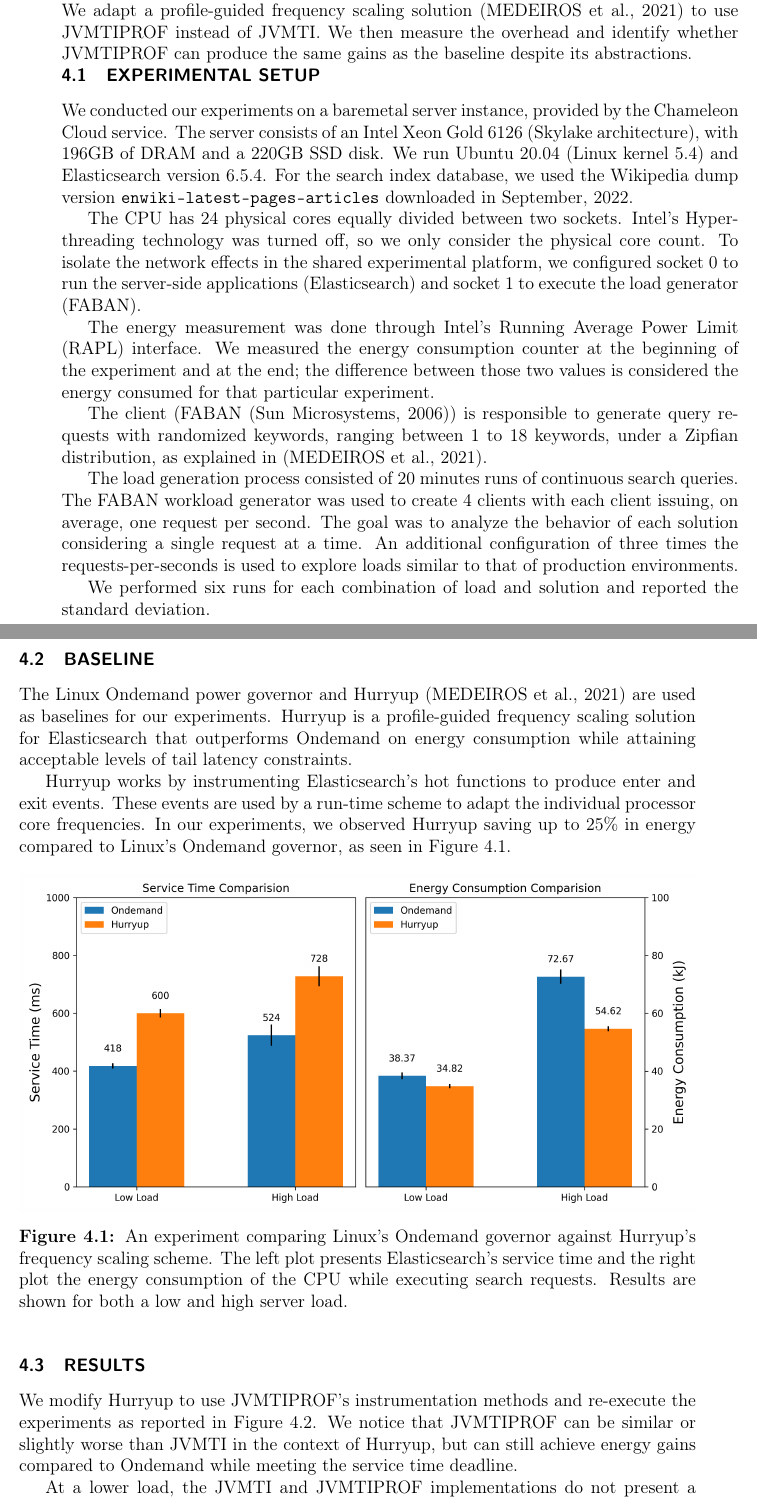
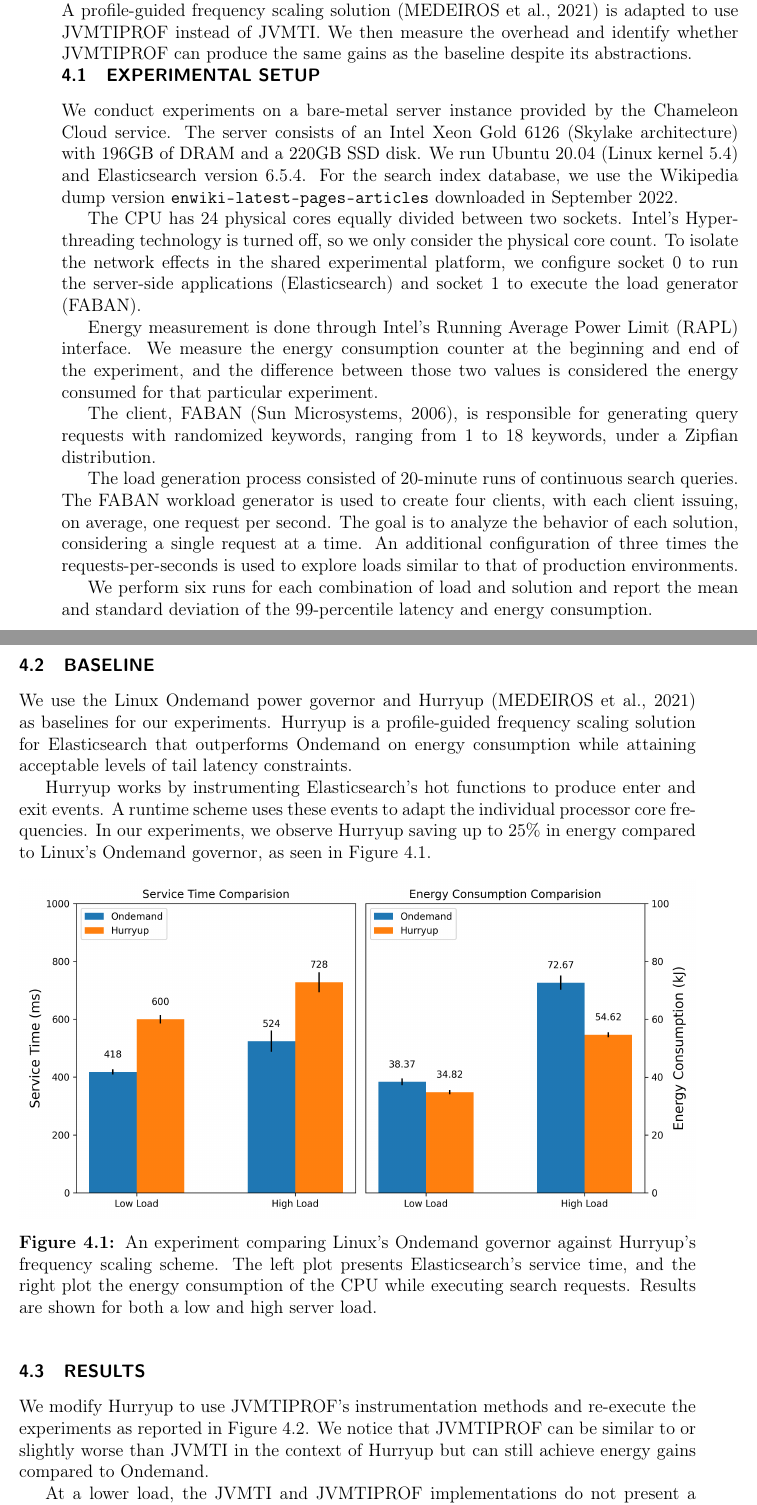
Before and after one commit to thelink2012/undergrad-thesis, a LaTeX thesis (main.tex, which reads src/evaluation.tex): two parts of pages 37 and 38 of 57, joined at a grey line, cut so that both start at the same text. Compiled offline with pdfLaTeX.

Commit message:
review evaluation

```diff
--- a/src/evaluation.tex
+++ b/src/evaluation.tex
@@ -1,47 +1,38 @@
 \xchapter{Evaluation}{}
 \label{cap:evaluation}
 
-In this chapter we evaluate JVMTIPROF by using it to instrument Elasticsearch. We adapt a profile-guided frequency scaling solution~\cite{hurryupccgrid} to use JVMTIPROF instead of JVMTI. We then measure the overhead and identify whether JVMTIPROF can produce the same gains as the baseline despite its abstractions.
+In this chapter, we evaluate JVMTIPROF by using it to instrument Elasticsearch. A profile-guided frequency scaling solution~\cite{hurryupccgrid} is adapted to use JVMTIPROF instead of JVMTI. We then measure the overhead and identify whether JVMTIPROF can produce the same gains as the baseline despite its abstractions.
 
 \section{Experimental Setup}
 
-We conducted our experiments on a baremetal server instance, provided by the Chameleon Cloud service. The server consists of an Intel Xeon Gold 6126 (Skylake architecture), with 196GB of DRAM and a 220GB SSD disk.  We run Ubuntu 20.04 (Linux kernel 5.4) and Elasticsearch version 6.5.4. For the search index database, we used the Wikipedia dump version \code{enwiki-latest-pages-articles} downloaded in September, 2022.
+We conduct experiments on a bare-metal server instance provided by the Chameleon Cloud service. The server consists of an Intel Xeon Gold 6126 (Skylake architecture) with 196GB of DRAM and a 220GB SSD disk. We run Ubuntu 20.04 (Linux kernel 5.4) and Elasticsearch version 6.5.4. For the search index database, we use the Wikipedia dump version \code{enwiki-latest-pages-articles} downloaded in September 2022.
 
-The CPU has 24 physical cores equally divided between two sockets. Intel’s Hyperthreading technology was turned off, so we only consider the physical core count. To isolate the network effects in the shared experimental platform, we configured socket 0 to run the server-side applications (Elasticsearch) and socket 1 to execute the load generator (FABAN).
+The CPU has 24 physical cores equally divided between two sockets. Intel's Hyperthreading technology is turned off, so we only consider the physical core count. To isolate the network effects in the shared experimental platform, we configure socket 0 to run the server-side applications (Elasticsearch) and socket 1 to execute the load generator (FABAN).
 
-The energy measurement was done through Intel’s Running Average Power Limit (RAPL) interface. We measured the energy consumption counter at the beginning of the experiment and at the end; the difference between those two values is considered the energy consumed for that particular experiment.
+Energy measurement is done through Intel's Running Average Power Limit (RAPL) interface. We measure the energy consumption counter at the beginning and end of the experiment, and the difference between those two values is considered the energy consumed for that particular experiment.
 
-The client (FABAN~\cite{faban}) is responsible to generate query requests with randomized keywords, ranging between 1 to 18 keywords, under a Zipfian distribution, as explained in~\cite{hurryupccgrid}.
+The client, FABAN~\cite{faban}, is responsible for generating query requests with randomized keywords, ranging from 1 to 18 keywords, under a Zipfian distribution.
 
-The load generation process consisted of 20 minutes runs of continuous search queries. The FABAN workload generator was used to create 4 clients with each client issuing, on average, one request per second. The goal was to analyze the behavior of each solution considering a single request at a time. An additional configuration of three times the requests-per-seconds is used to explore loads similar to that of production environments.
+The load generation process consisted of 20-minute runs of continuous search queries. The FABAN workload generator is used to create four clients, with each client issuing, on average, one request per second. The goal is to analyze the behavior of each solution, considering a single request at a time. An additional configuration of three times the requests-per-seconds is used to explore loads similar to that of production environments.
 
-We performed six runs for each combination of load and solution and reported the standard deviation.
-
-% TODO p99
+We perform six runs for each combination of load and solution and report the mean and standard deviation of the 99-percentile latency and energy consumption.
 
 \section{Baseline}
 
-The Linux Ondemand power governor and Hurryup~\cite{hurryupccgrid} are used as baselines for our experiments. Hurryup is a profile-guided frequency scaling solution for Elasticsearch that outperforms Ondemand on energy consumption while attaining acceptable levels of tail latency constraints.
+We use the Linux Ondemand power governor and Hurryup~\cite{hurryupccgrid} as baselines for our experiments. Hurryup is a profile-guided frequency scaling solution for Elasticsearch that outperforms Ondemand on energy consumption while attaining acceptable levels of tail latency constraints.
 
-Hurryup works by instrumenting Elasticsearch's hot functions to produce enter and exit events. These events are used by a run-time scheme to adapt the individual processor core frequencies. In our experiments, we observed Hurryup saving up to 25\% in energy compared to Linux's Ondemand governor, as seen in Figure~\ref{fig:ondem_vs_hup}.
+Hurryup works by instrumenting Elasticsearch's hot functions to produce enter and exit events. A runtime scheme uses these events to adapt the individual processor core frequencies. In our experiments, we observe Hurryup saving up to 25\% in energy compared to Linux's Ondemand governor, as seen in Figure~\ref{fig:ondem_vs_hup}.
 
 \begin{figure}[hb]
 \centering
 \includegraphics[width=1.0\textwidth]{src/figure/ondem_vs_hup.png}
-\caption{An experiment comparing Linux's Ondemand governor against Hurryup's frequency scaling scheme. The left plot presents Elasticsearch's service time and the right plot the energy consumption of the CPU while executing search requests. Results are shown for both a low and high server load.}
+\caption{An experiment comparing Linux's Ondemand governor against Hurryup's frequency scaling scheme. The left plot presents Elasticsearch's service time, and the right plot the energy consumption of the CPU while executing search requests. Results are shown for both a low and high server load.}
 \label{fig:ondem_vs_hup}
 \end{figure}
 
 \section{Results}
 
-% 1X LOAD HUP vs NEWHUP is statistically significant
-% 1X LOAD ENERGY HUP vs NEWHUP is not SS
-% 3X LOAD HUP vs NEWHUP is not SS
-% 3X LOAD ENERGY HUP vs NEWHUP is SS
-% 1X LOAD ENERGY ONDEMAND vs (HUP, NEWHUP) = 9% gain
-% 3X LOAD ENERGY ONDEMAND vs NEWHUP = 22.75% gain
-
-We modify Hurryup to use JVMTIPROF's instrumentation methods and re-execute the experiments as reported in Figure~\ref{fig:ondem_vs_hup_vs_newhup}. We notice that JVMTIPROF can be similar or slightly worse than JVMTI in the context of Hurryup, but can still achieve energy gains compared to Ondemand while meeting the service time deadline.
+We modify Hurryup to use JVMTIPROF's instrumentation methods and re-execute the experiments as reported in Figure~\ref{fig:ondem_vs_hup_vs_newhup}. We notice that JVMTIPROF can be similar to or slightly worse than JVMTI in the context of Hurryup but can still achieve energy gains compared to Ondemand.
 
 \begin{figure}[ht]
 \centering
@@ -50,5 +41,5 @@ We modify Hurryup to use JVMTIPROF's instrumentation methods and re-execute the
 \label{fig:ondem_vs_hup_vs_newhup}
 \end{figure}
 
-At a lower load, the JVMTI and JVMTIPROF implementations do not present a statistically significant difference in both service time and energy consumption. When tripling the load, the JVMTIPROF version can be 6\% worse in service time and 2.78\% worse in energy consumption.
+At a lower load, the JVMTI and JVMTIPROF implementations do not present a statistically significant difference in service time and energy consumption. When tripling the load, the JVMTIPROF version can be 6\% worse in service time and 2.78\% worse in energy consumption.
 
```
Also changed, not shown: src/evaluation.tex (8 more changed lines).
